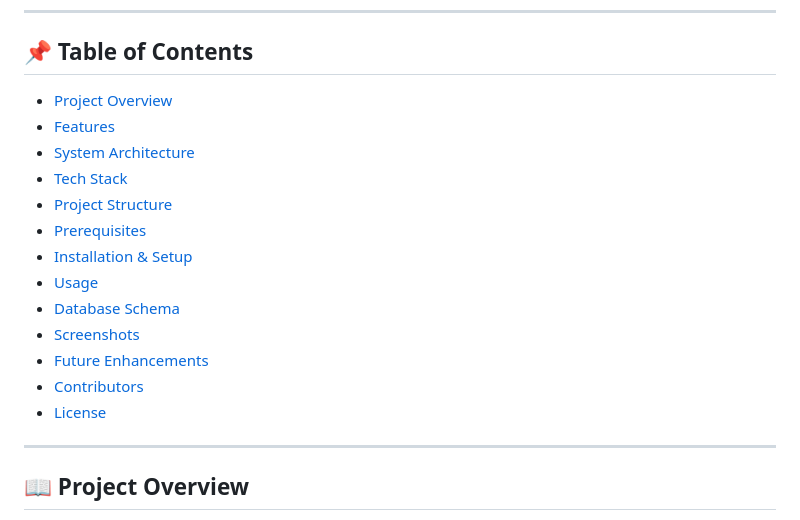
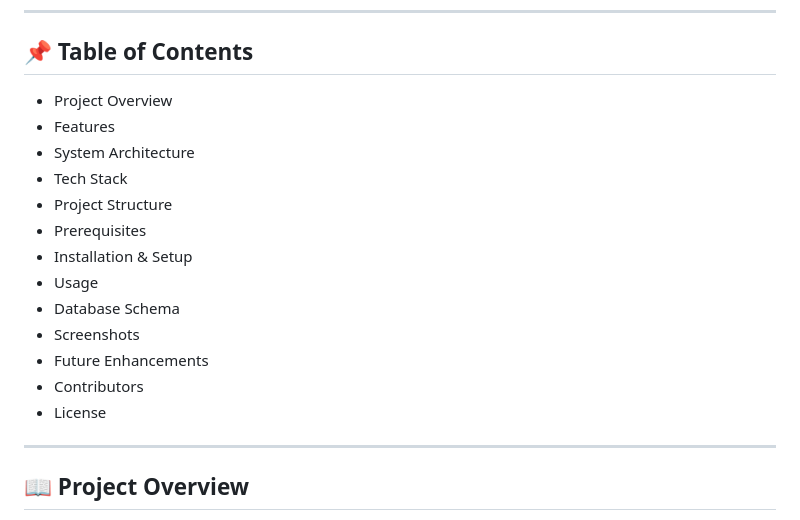
Before and after one commit to janakiraman-arch/smart-attendence, a Markdown page: documentation.md, the part around the change. GitHub-like rendering.

```diff
--- a/documentation.md
+++ b/documentation.md
@@ -6,20 +6,19 @@
 
 ## 📌 Table of Contents
 
-- [Project Overview](#project-overview)
-- [Features](#features)
-- [System Architecture](#system-architecture)
-- [Tech Stack](#tech-stack)
-- [Project Structure](#project-structure)
-- [Prerequisites](#prerequisites)
-- [Installation & Setup](#installation--setup)
-- [Usage](#usage)
-- [Database Schema](#database-schema)
-- [Screenshots](#screenshots)
-- [Future Enhancements](#future-enhancements)
-- [Contributors](#contributors)
-- [License](#license)
-
+- Project Overview
+- Features
+- System Architecture
+- Tech Stack
+- Project Structure
+- Prerequisites
+- Installation & Setup
+- Usage
+- Database Schema
+- Screenshots
+- Future Enhancements
+- Contributors
+- License
 ---
 
 ## 📖 Project Overview
```
